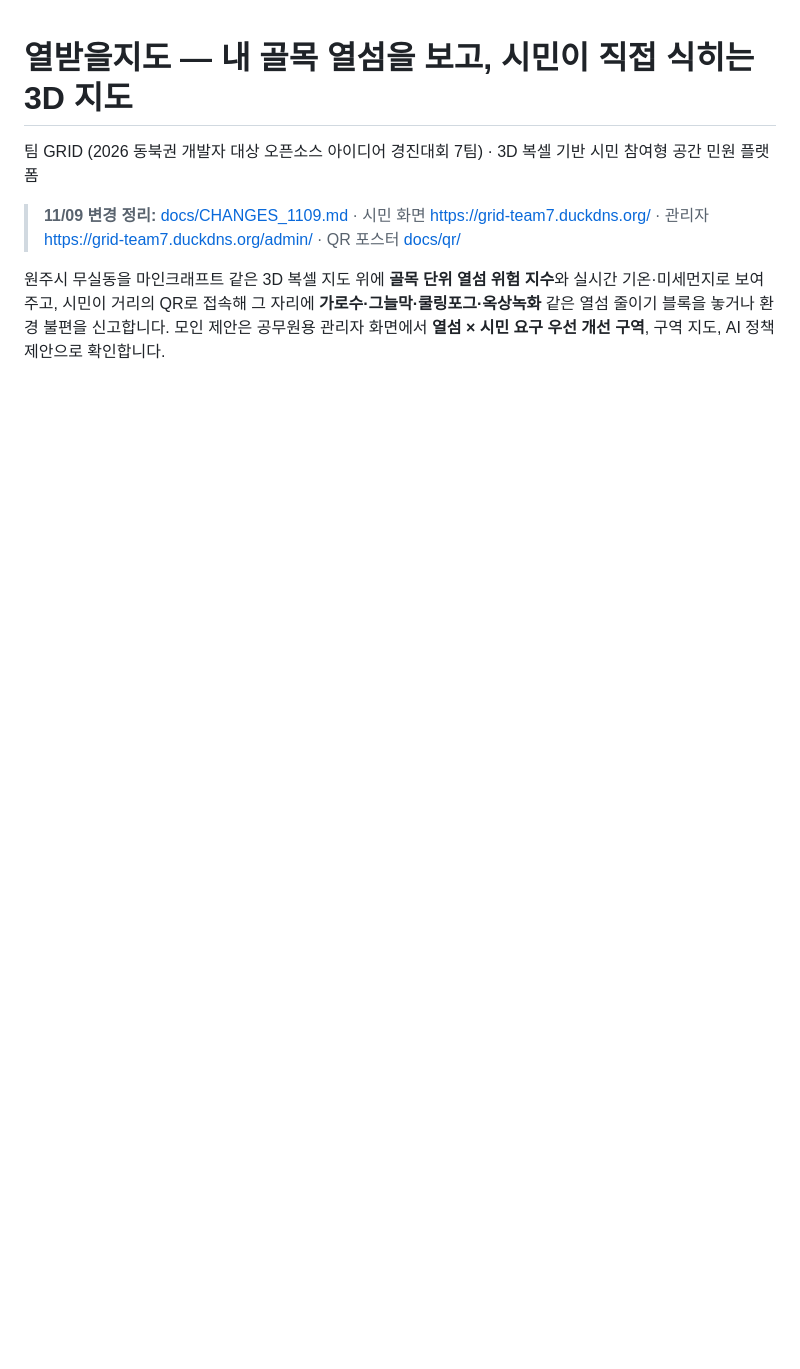
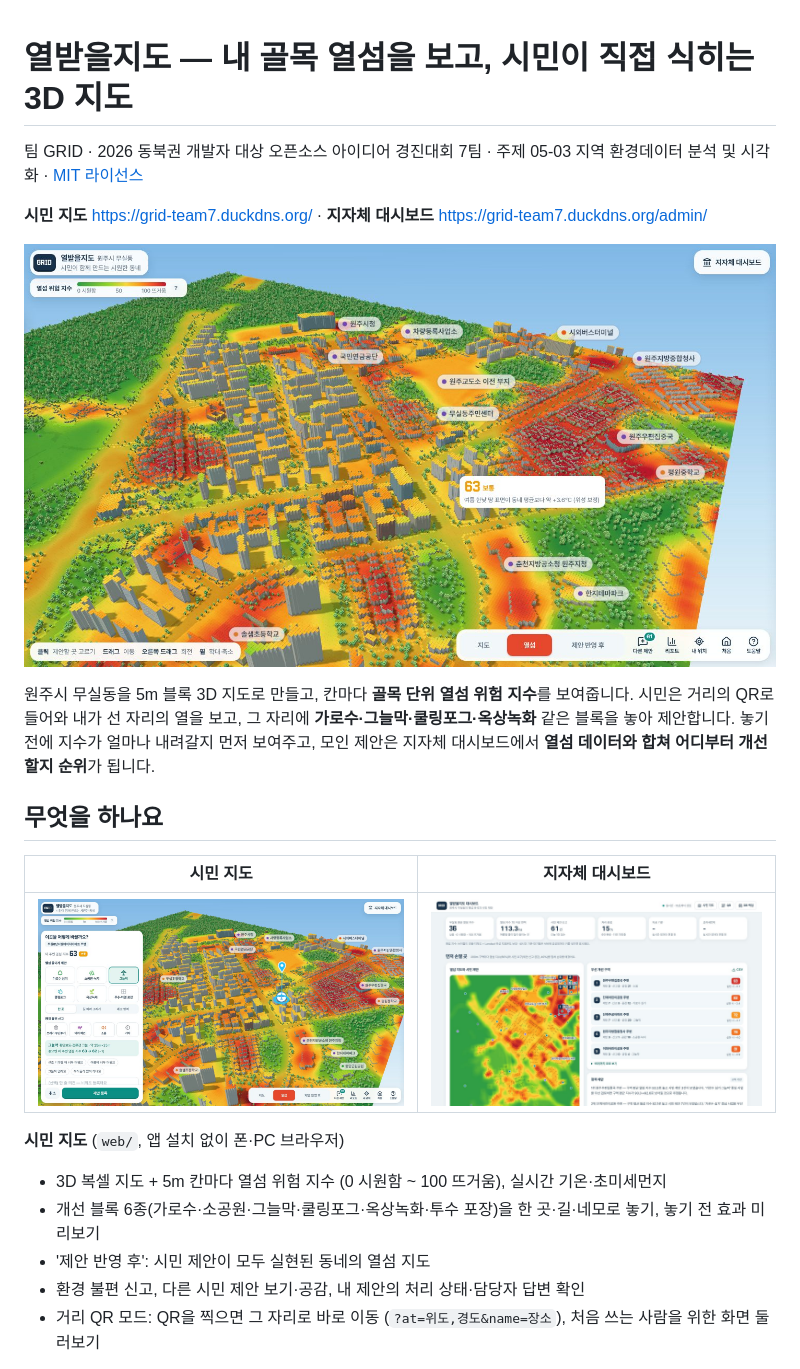
Before and after one commit to patrickswawa-coder/GRID, a Markdown page: README.md, the part around one of its changes. GitHub-like rendering; pictures changed too: docs/img/citizen-desktop.jpg (added), docs/img/citizen-propose.jpg (added), docs/img/dashboard.jpg (added); blank space fills up the shorter version.

```diff
--- a/README.md
+++ b/README.md
@@ -1,10 +1,25 @@
 # 열받을지도 — 내 골목 열섬을 보고, 시민이 직접 식히는 3D 지도
 
-팀 GRID (2026 동북권 개발자 대상 오픈소스 아이디어 경진대회 7팀) · 3D 복셀 기반 시민 참여형 공간 민원 플랫폼
+팀 GRID · 2026 동북권 개발자 대상 오픈소스 아이디어 경진대회 7팀 · 주제 05-03 지역 환경데이터 분석 및 시각화 · [MIT 라이선스](LICENSE)
 
-> **11/09 변경 정리:** [docs/CHANGES_1109.md](docs/CHANGES_1109.md) · 시민 화면 https://grid-team7.duckdns.org/ · 관리자 https://grid-team7.duckdns.org/admin/ · QR 포스터 [docs/qr/](docs/qr/)
+**시민 지도** https://grid-team7.duckdns.org/ · **지자체 대시보드** https://grid-team7.duckdns.org/admin/
 
+![시민 지도: 원주시 무실동을 5m 블록 3D 지도로, 칸마다 열섬 위험 지수를 색으로 표시](docs/img/citizen-desktop.jpg)
 
-원주시 무실동을 마인크래프트 같은 3D 복셀 지도 위에 **골목 단위 열섬 위험 지수**와 실시간 기온·미세먼지로 보여주고,
-시민이 거리의 QR로 접속해 그 자리에 **가로수·그늘막·쿨링포그·옥상녹화** 같은 열섬 줄이기 블록을 놓거나 환경 불편을 신고합니다.
-모인 제안은 공무원용 관리자 화면에서 **열섬 × 시민 요구 우선 개선 구역**, 구역 지도, AI 정책 제안으로 확인합니다.
+원주시 무실동을 5m 블록 3D 지도로 만들고, 칸마다 **골목 단위 열섬 위험 지수**를 보여줍니다.
+시민은 거리의 QR로 들어와 내가 선 자리의 열을 보고, 그 자리에 **가로수·그늘막·쿨링포그·옥상녹화** 같은 블록을 놓아 제안합니다.
+놓기 전에 지수가 얼마나 내려갈지 먼저 보여주고, 모인 제안은 지자체 대시보드에서 **열섬 데이터와 합쳐 어디부터 개선할지 순위**가 됩니다.
+
+## 무엇을 하나요
+
+| 시민 지도 | 지자체 대시보드 |
+| --- | --- |
+| ![블록을 고르면 놓기 전에 지수 변화를 보여줌](docs/img/citizen-propose.jpg) | ![우선 개선 구역, 5m 열섬 지도, 정책 제안](docs/img/dashboard.jpg) |
+
+**시민 지도** (`web/`, 앱 설치 없이 폰·PC 브라우저)
+- 3D 복셀 지도 + 5m 칸마다 열섬 위험 지수 (0 시원함 ~ 100 뜨거움), 실시간 기온·초미세먼지
+- 개선 블록 6종(가로수·소공원·그늘막·쿨링포그·옥상녹화·투수 포장)을 한 곳·길·네모로 놓기, 놓기 전 효과 미리보기
+- '제안 반영 후': 시민 제안이 모두 실현된 동네의 열섬 지도
+- 환경 불편 신고, 다른 시민 제안 보기·공감, 내 제안의 처리 상태·담당자 답변 확인
+- 거리 QR 모드: QR을 찍으면 그 자리로 바로 이동 (`?at=위도,경도&name=장소`), 처음 쓰는 사람을 위한 화면 둘러보기
+
```
Also changed, not shown: other parts of README.md (+58 -44 lines), THIRD_PARTY_NOTICES.md (added, +84 -0 lines), docs/img/citizen-qr.jpg (added), 5 other files.
